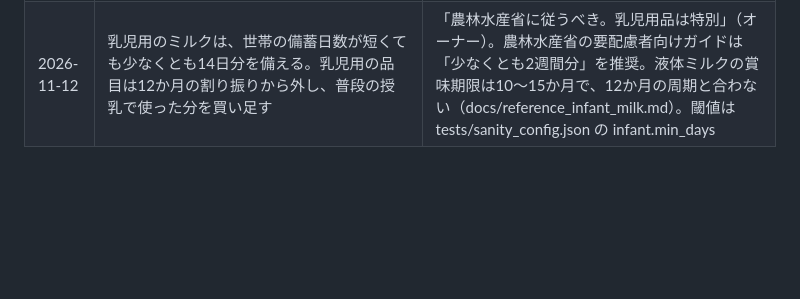
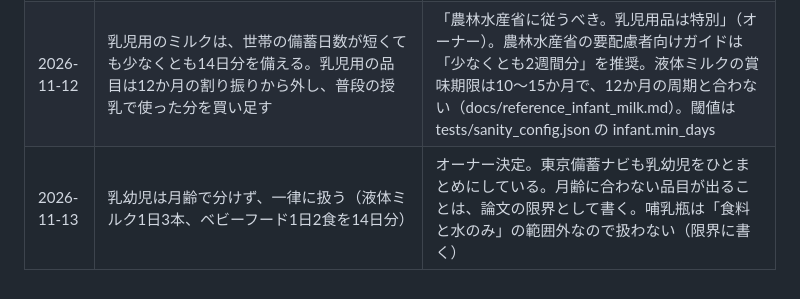
Before and after one commit to t32504m/test_rolling, a Markdown page: docs/decisions.md, the part around the change. Rendered like a GitHub page; blank space fills up the shorter version.

Commit message:
決定の記録：乳幼児は月齢で分けず一律に扱う
Co-Authored-By: Claude Opus 5.5 <noreply@anthropic.com>
Claude-Session: https://claude.ai/code/session_01TEyZe5zqJ7m6yWJWB8SZtV

```diff
--- a/docs/decisions.md
+++ b/docs/decisions.md
@@ -69,3 +69,4 @@
 | 2026-11-12 | 割り振りの約束を強める：毎月、主食か主菜を1個以上、水以外の食べ物を2個以上（月ごとの個数の差は1個以内のまま） | PR #23 の常識のレビューで「おかゆと水だけ」「主菜がない」月が見つかった。例（大人1・3日・高齢者向け）を見て、オーナーが「強めたものの方が自然」と承認 |
 | 2026-11-12 | 乳児用の品目も、ほかの品目と同じく12か月で回し、普段の授乳で使う形にする。※同日、液体ミルクの賞味期限が10〜15か月（docs/reference_infant_milk.md）で12か月の周期と合わないと分かり、同日に下の決定で改めた | 統括の提案をオーナーが承認。「ミルクは家族全員で消費するわけではない」点が、テンプレートとの違い（オーナー）。ミルクの備蓄品としての実態は、出典つきで調べる |
 | 2026-11-12 | 乳児用のミルクは、世帯の備蓄日数が短くても少なくとも14日分を備える。乳児用の品目は12か月の割り振りから外し、普段の授乳で使った分を買い足す | 「農林水産省に従うべき。乳児用品は特別」（オーナー）。農林水産省の要配慮者向けガイドは「少なくとも2週間分」を推奨。液体ミルクの賞味期限は10〜15か月で、12か月の周期と合わない（docs/reference_infant_milk.md）。閾値は tests/sanity_config.json の infant.min_days |
+| 2026-11-13 | 乳幼児は月齢で分けず、一律に扱う（液体ミルク1日3本、ベビーフード1日2食を14日分） | オーナー決定。東京備蓄ナビも乳幼児をひとまとめにしている。月齢に合わない品目が出ることは、論文の限界として書く。哺乳瓶は「食料と水のみ」の範囲外なので扱わない（限界に書く） |
```
